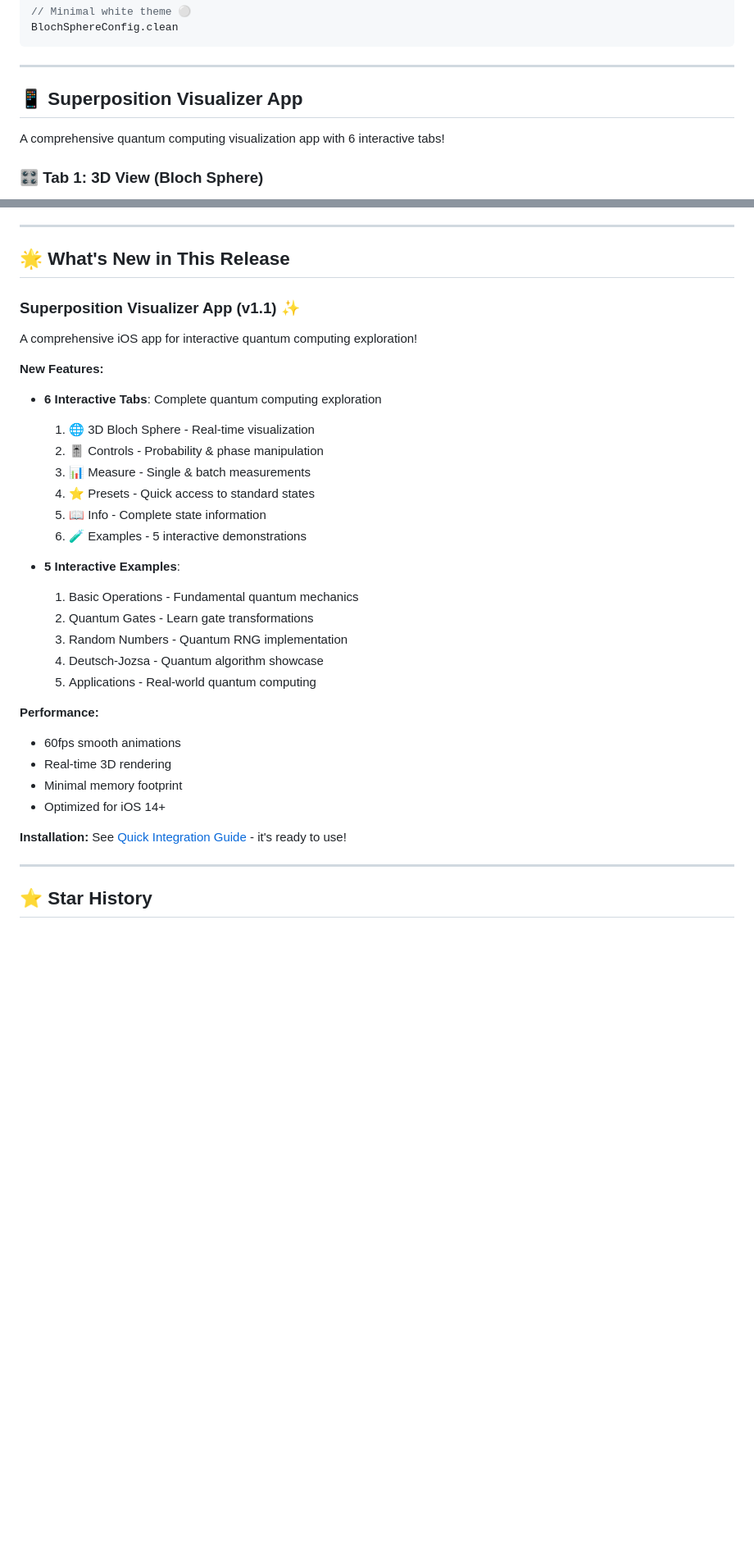
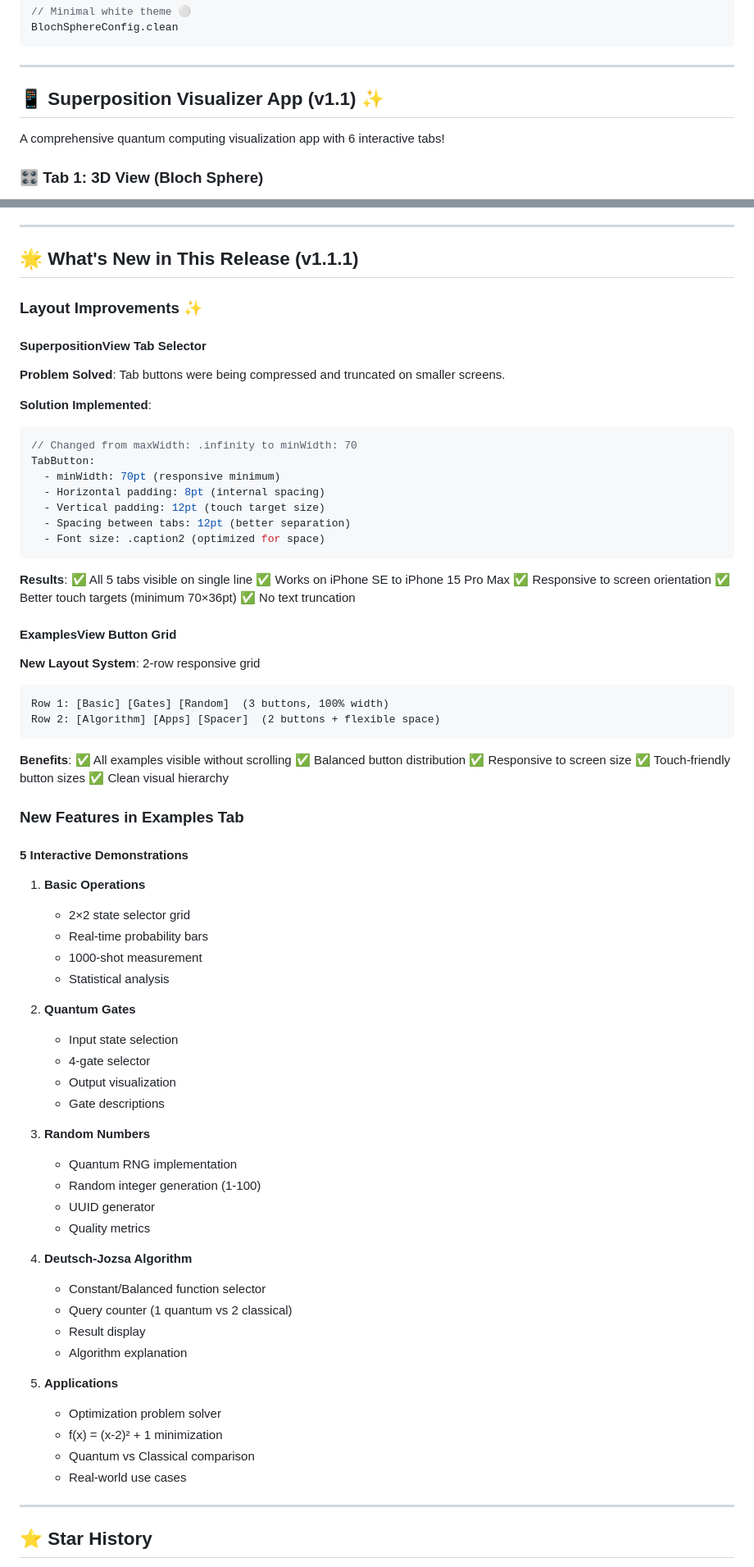
Before and after one commit to Minapak/SwiftQuantum, a Markdown page: README.md, 2 parts joined by grey strips. Shown at 82% size. Rendered like a GitHub page; blank space fills up the shorter version.

Commit message:
Enhance README with layout improvements and updates
Updated educational examples section with optimized layouts and improved tab structure for better usability.

````diff
--- a/README.md
+++ b/README.md
@@ -144,7 +144,7 @@ BlochSphereConfig.clean
 
 ---
 
-## 📱 Superposition Visualizer App
+## 📱 Superposition Visualizer App (v1.1) ✨
 
 A comprehensive quantum computing visualization app with 6 interactive tabs!
 
@@ -1036,36 +1068,79 @@ SOFTWARE.
 
 ---
 
-## 🌟 What's New in This Release
+## 🌟 What's New in This Release (v1.1.1)
 
-### Superposition Visualizer App (v1.1) ✨
+### Layout Improvements ✨
 
-A comprehensive iOS app for interactive quantum computing exploration!
+#### SuperpositionView Tab Selector
+**Problem Solved**: Tab buttons were being compressed and truncated on smaller screens.
 
-**New Features:**
-- **6 Interactive Tabs**: Complete quantum computing exploration
-  1. 🌐 3D Bloch Sphere - Real-time visualization
-  2. 🎚️ Controls - Probability & phase manipulation
-  3. 📊 Measure - Single & batch measurements
-  4. ⭐ Presets - Quick access to standard states
-  5. 📖 Info - Complete state information
-  6. 🧪 Examples - 5 interactive demonstrations
+**Solution Implemented**:
+```swift
+// Changed from maxWidth: .infinity to minWidth: 70
+TabButton:
+  - minWidth: 70pt (responsive minimum)
+  - Horizontal padding: 8pt (internal spacing)
+  - Vertical padding: 12pt (touch target size)
+  - Spacing between tabs: 12pt (better separation)
+  - Font size: .caption2 (optimized for space)
+```
 
-- **5 Interactive Examples**:
-  1. Basic Operations - Fundamental quantum mechanics
-  2. Quantum Gates - Learn gate transformations
-  3. Random Numbers - Quantum RNG implementation
-  4. Deutsch-Jozsa - Quantum algorithm showcase
-  5. Applications - Real-world quantum computing
+**Results**:
+✅ All 5 tabs visible on single line
+✅ Works on iPhone SE to iPhone 15 Pro Max
+✅ Responsive to screen orientation
+✅ Better touch targets (minimum 70×36pt)
+✅ No text truncation
 
-**Performance:**
-- 60fps smooth animations
-- Real-time 3D rendering
-- Minimal memory footprint
-- Optimized for iOS 14+
+#### ExamplesView Button Grid
+**New Layout System**: 2-row responsive grid
 
-**Installation:**
-See [Quick Integration Guide](docs/QUICK_REFERENCE_EN.md) - it's ready to use!
+```
+Row 1: [Basic] [Gates] [Random]  (3 buttons, 100% width)
+Row 2: [Algorithm] [Apps] [Spacer]  (2 buttons + flexible space)
+```
+
+**Benefits**:
+✅ All examples visible without scrolling
+✅ Balanced button distribution
+✅ Responsive to screen size
+✅ Touch-friendly button sizes
+✅ Clean visual hierarchy
+
+### New Features in Examples Tab
+
+#### 5 Interactive Demonstrations
+
+1. **Basic Operations**
+   - 2×2 state selector grid
+   - Real-time probability bars
+   - 1000-shot measurement
+   - Statistical analysis
+
+2. **Quantum Gates**
+   - Input state selection
+   - 4-gate selector
+   - Output visualization
+   - Gate descriptions
+
+3. **Random Numbers**
+   - Quantum RNG implementation
+   - Random integer generation (1-100)
+   - UUID generator
+   - Quality metrics
+
+4. **Deutsch-Jozsa Algorithm**
+   - Constant/Balanced function selector
+   - Query counter (1 quantum vs 2 classical)
+   - Result display
+   - Algorithm explanation
+
+5. **Applications**
+   - Optimization problem solver
+   - f(x) = (x-2)² + 1 minimization
+   - Quantum vs Classical comparison
+   - Real-world use cases
 
 ---
 
````
Also changed, not shown: other parts of README.md (+175 -143 lines).
